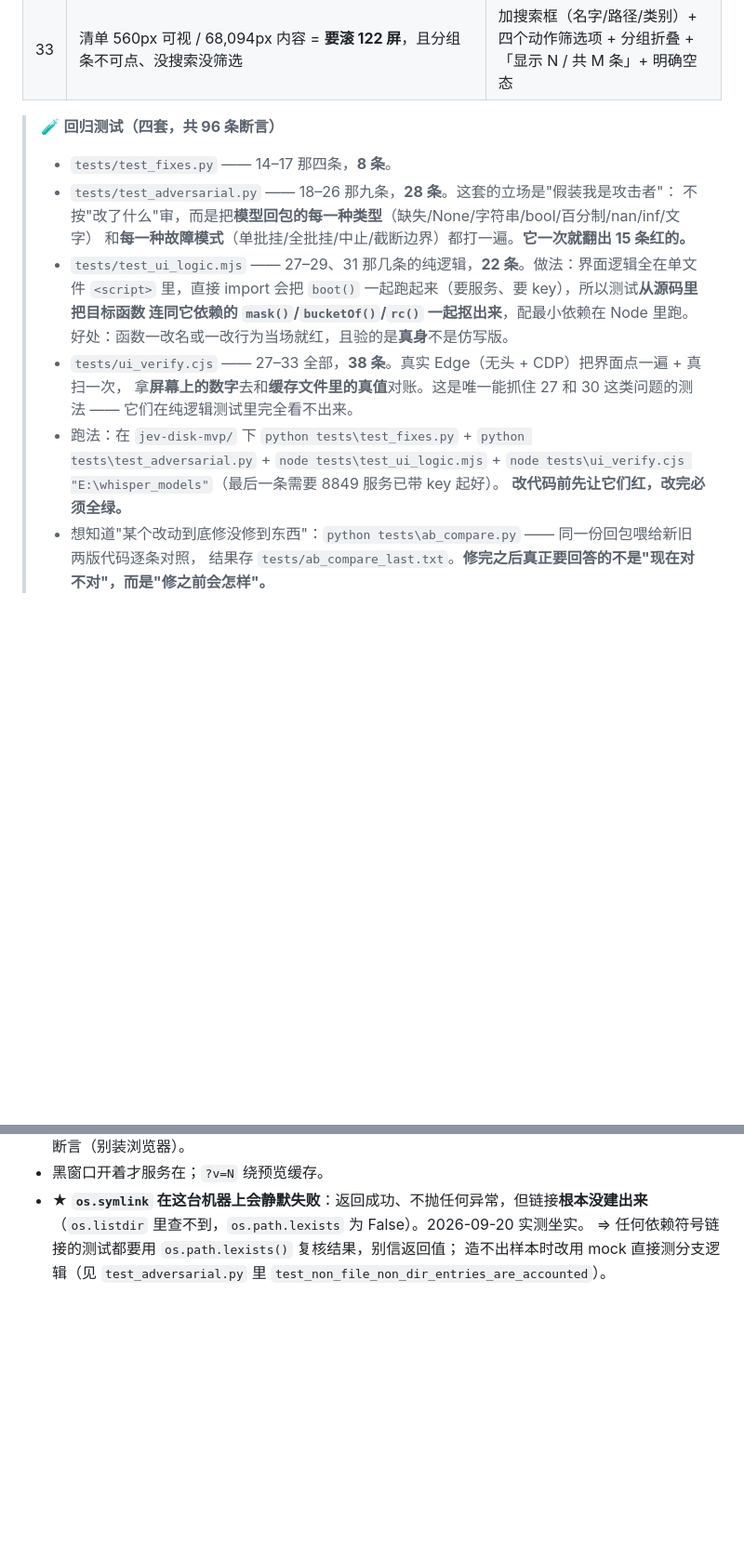
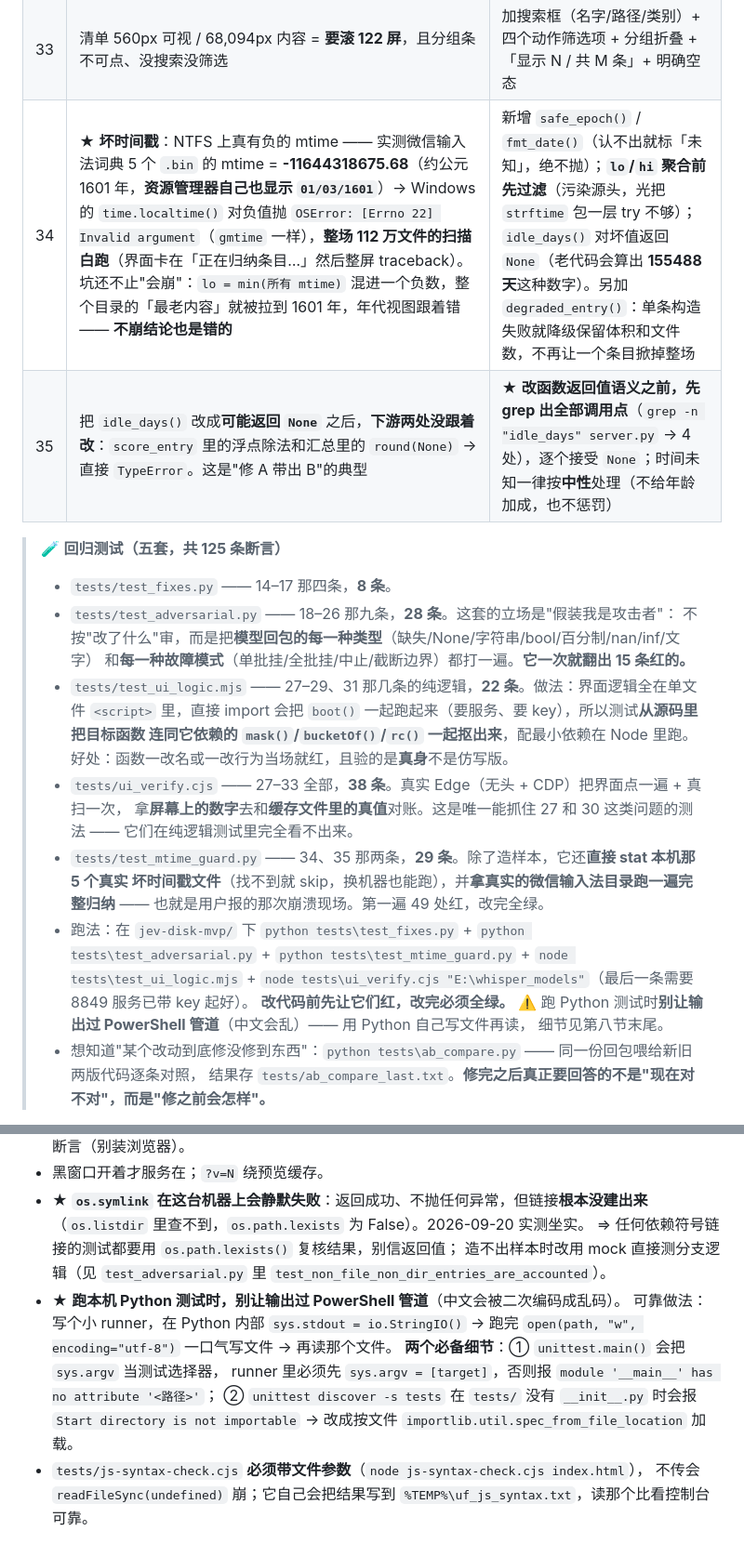
Before and after one commit to Foreverwonder/jev-disk-mvp, a Markdown page: jev-disk-mvp/HANDOFF.md, 2 parts joined by grey strips. Shown at 93% size. Drawn GitHub-style; blank space fills up the shorter version.

```diff
--- a/jev-disk-mvp/HANDOFF.md
+++ b/jev-disk-mvp/HANDOFF.md
@@ -117,8 +117,10 @@
 | 31 | 把握列 tooltip 承诺「没把握的会浮上来」，实际排序是**组内**的（全列表最小的 0.07 可能躺在第 24 行） | 文案改成实话；另加「按动作分组」开关 —— 关掉就是真正的全局排序 |
 | 32 | 「载入上次结果」永远只载**最新那一份**，缓存目录里躺着 20 份没法挑（录屏想挑一份好看的都挑不了） | 服务端 `/api/caches?meta=1` 多回元数据 —— **只读每个文件开头 2KB**（整份几 MB，20 个全读太慢；root/created 这些键在 `json.dump` 里排最前）；前端弹选择列表 |
 | 33 | 清单 560px 可视 / 68,094px 内容 = **要滚 122 屏**，且分组条不可点、没搜索没筛选 | 加搜索框（名字/路径/类别）+ 四个动作筛选项 + 分组折叠 + 「显示 N / 共 M 条」+ 明确空态 |
+| 34 | ★ **坏时间戳**：NTFS 上真有负的 mtime —— 实测微信输入法词典 5 个 `.bin` 的 mtime = **-11644318675.68**（约公元 1601 年，**资源管理器自己也显示 `01/03/1601`**）→ Windows 的 `time.localtime()` 对负值抛 `OSError: [Errno 22] Invalid argument`（`gmtime` 一样），**整场 112 万文件的扫描白跑**（界面卡在「正在归纳条目…」然后整屏 traceback）。坑还不止"会崩"：`lo = min(所有 mtime)` 混进一个负数，整个目录的「最老内容」就被拉到 1601 年，年代视图跟着错 —— **不崩结论也是错的** | 新增 `safe_epoch()` / `fmt_date()`（认不出就标「未知」，绝不抛）；**`lo`/`hi` 聚合前先过滤**（污染源头，光把 `strftime` 包一层 try 不够）；`idle_days()` 对坏值返回 `None`（老代码会算出 **155488 天**这种数字）。另加 `degraded_entry()`：单条构造失败就降级保留体积和文件数，不再让一个条目掀掉整场 |
+| 35 | 把 `idle_days()` 改成**可能返回 `None`** 之后，**下游两处没跟着改**：`score_entry` 里的浮点除法和汇总里的 `round(None)` → 直接 `TypeError`。这是"修 A 带出 B"的典型 | ★ **改函数返回值语义之前，先 grep 出全部调用点**（`grep -n "idle_days" server.py` → 4 处），逐个接受 `None`；时间未知一律按**中性**处理（不给年龄加成，也不惩罚） |
 
-> 🧪 **回归测试（四套，共 96 条断言）**
+> 🧪 **回归测试（五套，共 125 条断言）**
 > - `tests/test_fixes.py` —— 14–17 那四条，**8 条**。
 > - `tests/test_adversarial.py` —— 18–26 那九条，**28 条**。这套的立场是"假装我是攻击者"：
 >   不按"改了什么"审，而是把**模型回包的每一种类型**（缺失/None/字符串/bool/百分制/nan/inf/文字）
@@ -130,11 +132,17 @@
 > - `tests/ui_verify.cjs` —— 27–33 全部，**38 条**。真实 Edge（无头 + CDP）把界面点一遍 + 真扫一次，
 >   拿**屏幕上的数字**去和**缓存文件里的真值**对账。这是唯一能抓住 27 和 30 这类问题的测法 ——
 >   它们在纯逻辑测试里完全看不出来。
+> - `tests/test_mtime_guard.py` —— 34、35 那两条，**29 条**。除了造样本，它还**直接 stat 本机那 5 个真实
+>   坏时间戳文件**（找不到就 skip，换机器也能跑），并**拿真实的微信输入法目录跑一遍完整归纳** ——
+>   也就是用户报的那次崩溃现场。第一遍 49 处红，改完全绿。
 > - 跑法：在 `jev-disk-mvp/` 下
 >   `python tests\test_fixes.py` + `python tests\test_adversarial.py` +
+>   `python tests\test_mtime_guard.py` +
 >   `node tests\test_ui_logic.mjs` +
 >   `node tests\ui_verify.cjs "E:\whisper_models"`（最后一条需要 8849 服务已带 key 起好）。
 >   **改代码前先让它们红，改完必须全绿。**
+>   ⚠️ 跑 Python 测试时**别让输出过 PowerShell 管道**（中文会乱）—— 用 Python 自己写文件再读，
+>   细节见第八节末尾。
 > - 想知道"某个改动到底修没修到东西"：`python tests\ab_compare.py` —— 同一份回包喂给新旧两版代码逐条对照，
 >   结果存 `tests/ab_compare_last.txt`。**修完之后真正要回答的不是"现在对不对"，而是"修之前会怎样"。**
 
@@ -245,3 +260,12 @@ jev-disk-mvp/
   ⇒ 任何依赖符号链接的测试都要用 `os.path.lexists()` 复核结果，别信返回值；
   造不出样本时改用 mock 直接测分支逻辑（见 `test_adversarial.py` 里
   `test_non_file_non_dir_entries_are_accounted`）。
+- ★ **跑本机 Python 测试时，别让输出过 PowerShell 管道**（中文会被二次编码成乱码）。
+  可靠做法：写个小 runner，在 Python 内部 `sys.stdout = io.StringIO()` → 跑完
+  `open(path, "w", encoding="utf-8")` 一口气写文件 → 再读那个文件。
+  **两个必备细节**：① `unittest.main()` 会把 `sys.argv` 当测试选择器，
+  runner 里必须先 `sys.argv = [target]`，否则报 `module '__main__' has no attribute '<路径>'`；
+  ② `unittest discover -s tests` 在 `tests/` 没有 `__init__.py` 时会报
+  `Start directory is not importable` → 改成按文件 `importlib.util.spec_from_file_location` 加载。
+- `tests/js-syntax-check.cjs` **必须带文件参数**（`node js-syntax-check.cjs index.html`），
+  不传会 `readFileSync(undefined)` 崩；它自己会把结果写到 `%TEMP%\uf_js_syntax.txt`，读那个比看控制台可靠。
```
Also changed, not shown: other parts of jev-disk-mvp/HANDOFF.md (+8 -1 lines), review-2026-09-20/修复记录-坏时间戳.md (added, +144 -0 lines).
